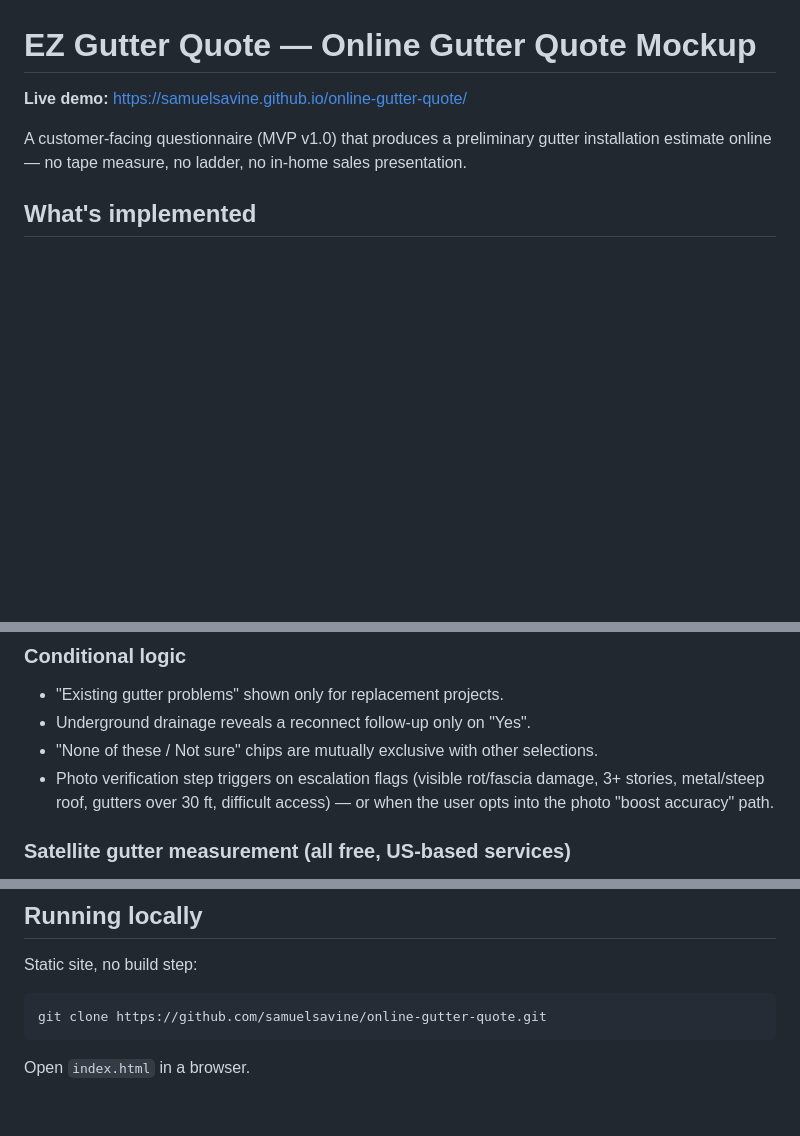
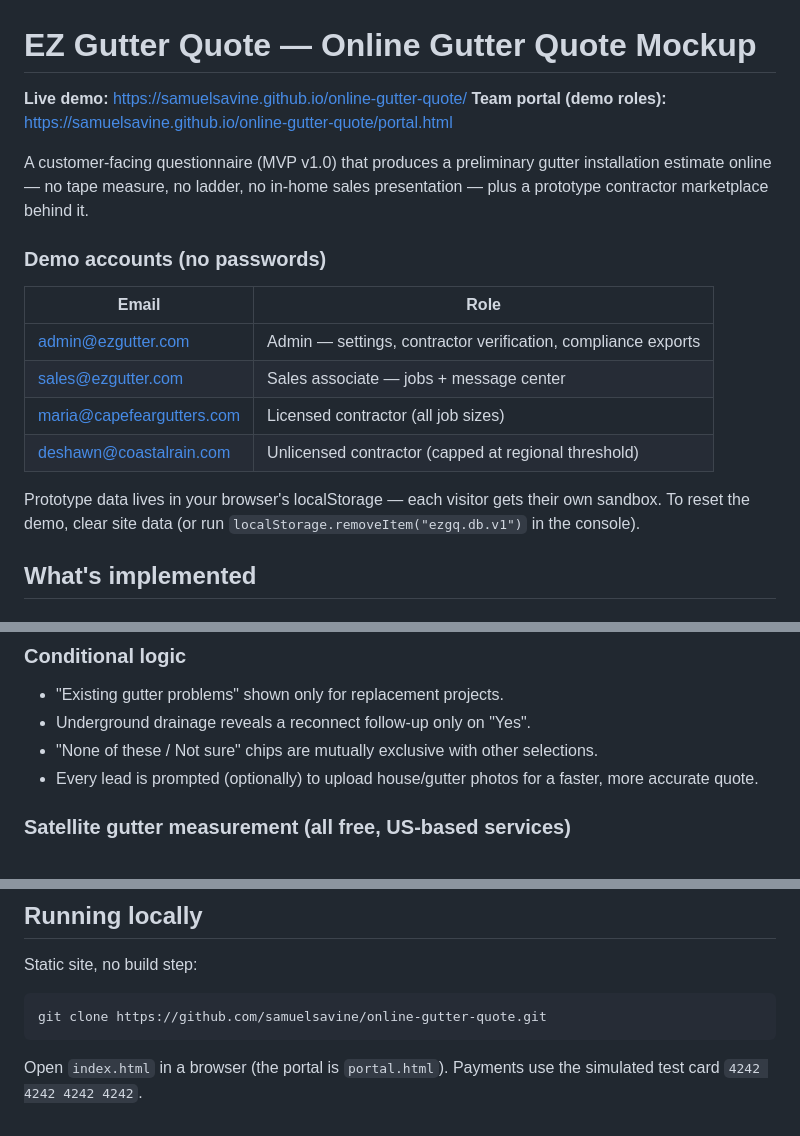
Before and after one commit to samuelsavine/online-gutter-quote, a Markdown page: README.md, 3 parts joined by grey strips. Rendered like a GitHub page; blank space fills up the shorter version.

Commit message:
README: portal link fix, demo accounts, data reset notes

````diff
--- a/README.md
+++ b/README.md
@@ -1,8 +1,20 @@
 # EZ Gutter Quote — Online Gutter Quote Mockup
 
 **Live demo:** https://samuelsavine.github.io/online-gutter-quote/
+**Team portal (demo roles):** https://samuelsavine.github.io/online-gutter-quote/portal.html
 
-A customer-facing questionnaire (MVP v1.0) that produces a preliminary gutter installation estimate online — no tape measure, no ladder, no in-home sales presentation.
+A customer-facing questionnaire (MVP v1.0) that produces a preliminary gutter installation estimate online — no tape measure, no ladder, no in-home sales presentation — plus a prototype contractor marketplace behind it.
+
+### Demo accounts (no passwords)
+
+| Email | Role |
+|---|---|
+| admin@ezgutter.com | Admin — settings, contractor verification, compliance exports |
+| sales@ezgutter.com | Sales associate — jobs + message center |
+| maria@capefeargutters.com | Licensed contractor (all job sizes) |
+| deshawn@coastalrain.com | Unlicensed contractor (capped at regional threshold) |
+
+Prototype data lives in your browser's localStorage — each visitor gets their own sandbox. To reset the demo, clear site data (or run `localStorage.removeItem("ezgq.db.v1")` in the console).
 
 ## What's implemented
 
@@ -18,7 +30,7 @@ A customer-facing questionnaire (MVP v1.0) that produces a preliminary gutter in
 - "Existing gutter problems" shown only for replacement projects.
 - Underground drainage reveals a reconnect follow-up only on "Yes".
 - "None of these / Not sure" chips are mutually exclusive with other selections.
-- Photo verification step triggers on escalation flags (visible rot/fascia damage, 3+ stories, metal/steep roof, gutters over 30 ft, difficult access) — or when the user opts into the photo "boost accuracy" path.
+- Every lead is prompted (optionally) to upload house/gutter photos for a faster, more accurate quote.
 
 ### Satellite gutter measurement (all free, US-based services)
 After the address step, the home is located and its outline is pre-drawn on satellite imagery for the user to confirm or adjust:
@@ -72,4 +84,4 @@ Static site, no build step:
 git clone https://github.com/samuelsavine/online-gutter-quote.git
 ```
 
-Open `index.html` in a browser.
+Open `index.html` in a browser (the portal is `portal.html`). Payments use the simulated test card `4242 4242 4242 4242`.
````
